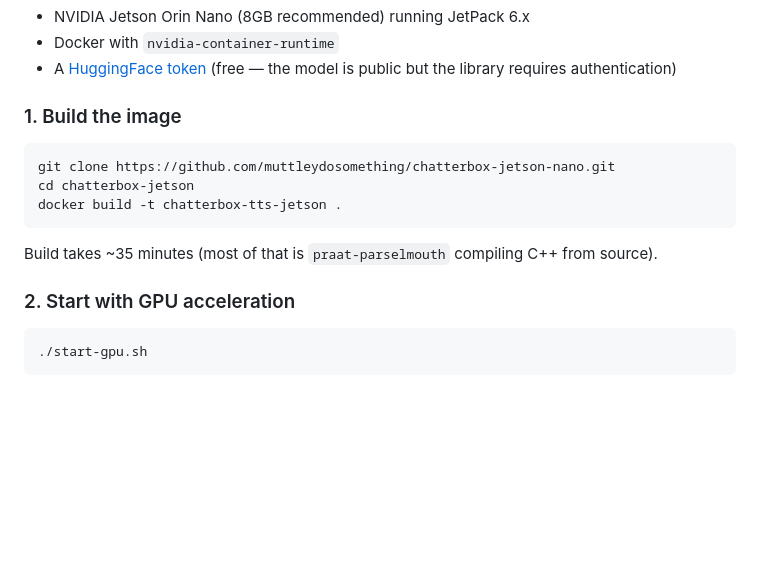
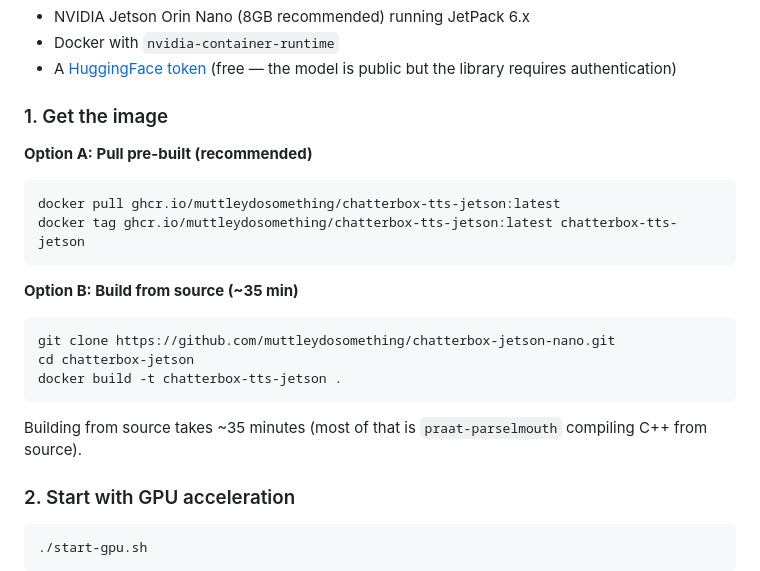
Before and after one commit to muttleydosomething/chatterbox-jetson-nano, a Markdown page: README.md, the part around the change. Drawn GitHub-style; blank space fills up the shorter version.

Commit message:
Add pre-built image pull instructions to README
ghcr.io/muttleydosomething/chatterbox-tts-jetson:latest

Co-Authored-By: Claude Opus 4.6 <noreply@anthropic.com>

````diff
--- a/README.md
+++ b/README.md
@@ -35,7 +35,16 @@ This project provides a complete, working solution: a Docker image, runtime patc
 - Docker with `nvidia-container-runtime`
 - A [HuggingFace token](https://huggingface.co/settings/tokens) (free — the model is public but the library requires authentication)
 
-### 1. Build the image
+### 1. Get the image
+
+**Option A: Pull pre-built (recommended)**
+
+```bash
+docker pull ghcr.io/muttleydosomething/chatterbox-tts-jetson:latest
+docker tag ghcr.io/muttleydosomething/chatterbox-tts-jetson:latest chatterbox-tts-jetson
+```
+
+**Option B: Build from source (~35 min)**
 
 ```bash
 git clone https://github.com/muttleydosomething/chatterbox-jetson-nano.git
@@ -43,7 +52,7 @@ cd chatterbox-jetson
 docker build -t chatterbox-tts-jetson .
 ```
 
-Build takes ~35 minutes (most of that is `praat-parselmouth` compiling C++ from source).
+Building from source takes ~35 minutes (most of that is `praat-parselmouth` compiling C++ from source).
 
 ### 2. Start with GPU acceleration
 
````
